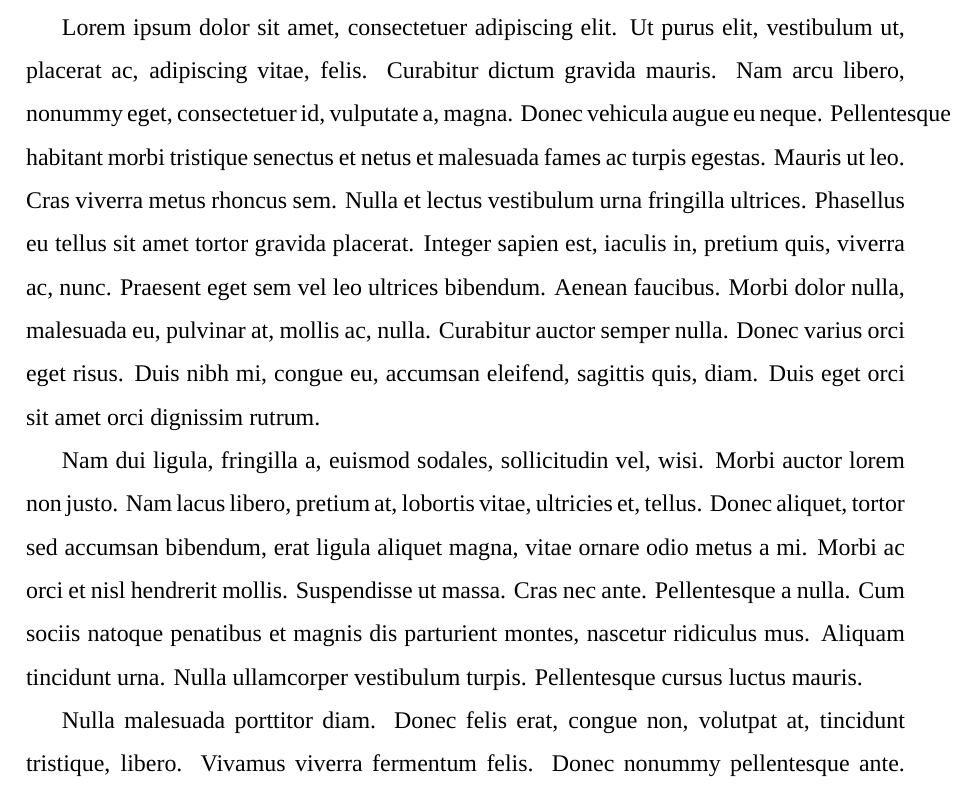
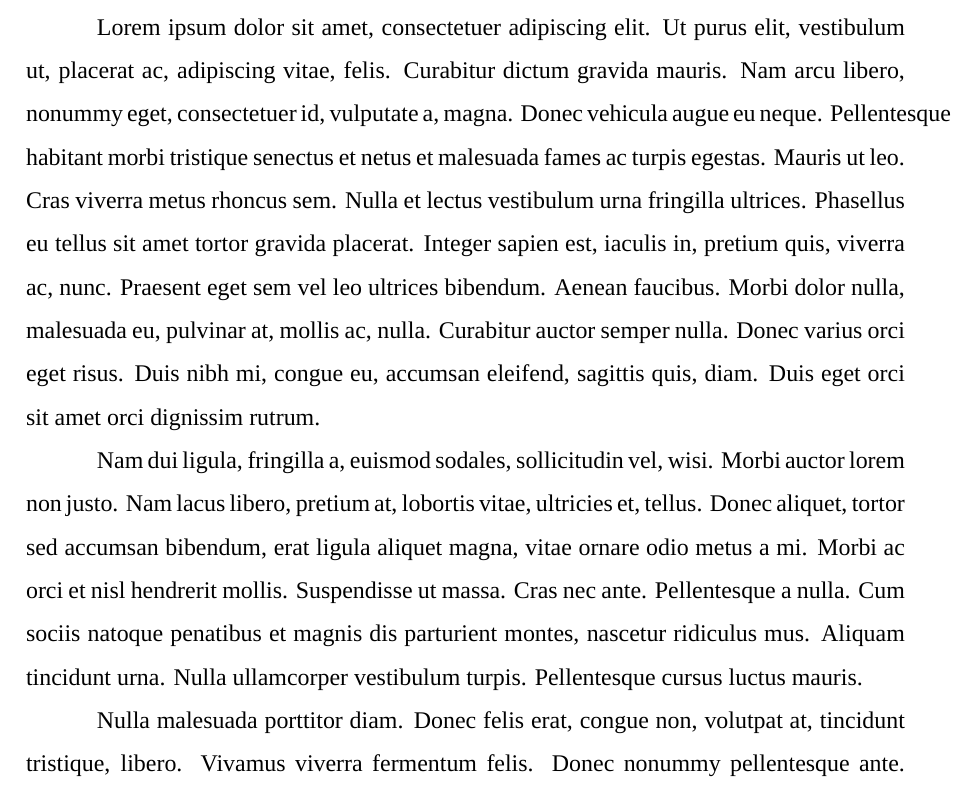
Before and after one commit to henriquesebastiao/tcc, a LaTeX thesis (tcc.tex): part of page 3 of 5, cut so that both start at the same text. Compiled offline with XeLaTeX; a missing font is replaced by an installed copy or a similar font.

Commit message:
Formatando título do sumário e ajustando recuo de parágrafos

```diff
--- a/tcc.tex
+++ b/tcc.tex
@@ -18,6 +18,11 @@
 % Configurações
 \setmainfont{Times New Roman}
 \setstretch{1.5}
+\setlength{\parindent}{1.25cm}
+
+% Renomeia e formata o título do sumário
+\addto\captionsbrazil{\renewcommand{\contentsname}{\textbf{SUMÁRIO}}}
+\renewcommand{\cfttoctitlefont}{\hfil}
 
 % Adiciona linhas com pontos ao sumário
 \renewcommand{\cftsecleader}{\cftdotfill{\cftdotsep}}
```
